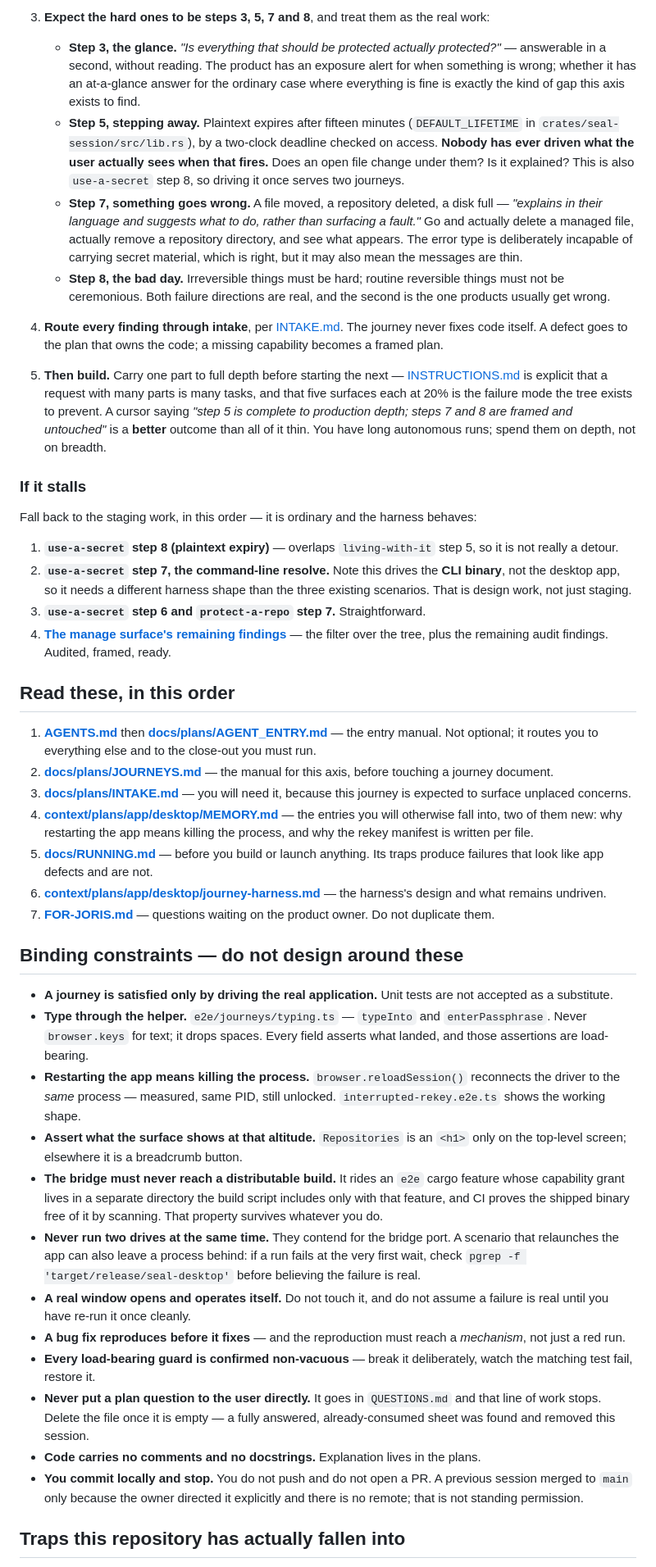
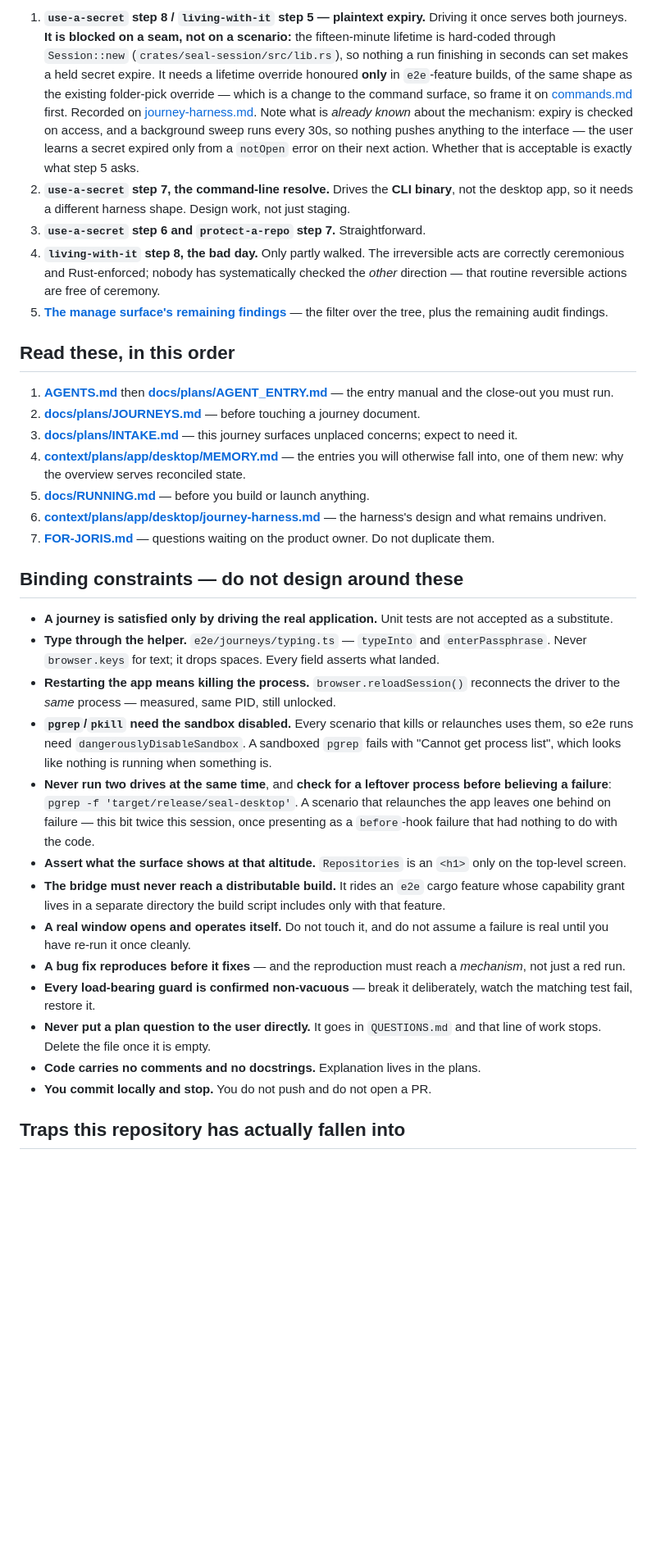
Before and after one commit to 7Scholar/seal, a Markdown page: HANDOFF-NEXT.md, the part around one of its changes. Shown at 82% size. GitHub-like rendering; blank space fills up the shorter version.

```diff
--- a/HANDOFF-NEXT.md
+++ b/HANDOFF-NEXT.md
@@ -50,47 +49,35 @@ That means it will almost certainly surface **missing concerns rather than defec
 
-3. **Expect the hard ones to be steps 3, 5, 7 and 8**, and treat them as the real work:
-   - **Step 3, the glance.** *"Is everything that should be protected actually protected?"* — answerable in a second, without reading. The product has an exposure alert for when something is wrong; whether it has an at-a-glance answer for the ordinary case where everything is fine is exactly the kind of gap this axis exists to find.
-   - **Step 5, stepping away.** Plaintext expires after fifteen minutes (`DEFAULT_LIFETIME` in `crates/seal-session/src/lib.rs`), by a two-clock deadline checked on access. **Nobody has ever driven what the user actually sees when that fires.** Does an open file change under them? Is it explained? This is also `use-a-secret` step 8, so driving it once serves two journeys.
-   - **Step 7, something goes wrong.** A file moved, a repository deleted, a disk full — *"explains in their language and suggests what to do, rather than surfacing a fault."* Go and actually delete a managed file, actually remove a repository directory, and see what appears. The error type is deliberately incapable of carrying secret material, which is right, but it may also mean the messages are thin.
-   - **Step 8, the bad day.** Irreversible things must be hard; routine reversible things must not be ceremonious. Both failure directions are real, and the second is the one products usually get wrong.
-
-4. **Route every finding through intake**, per [INTAKE.md](docs/plans/INTAKE.md). The journey never fixes code itself. A defect goes to the plan that owns the code; a missing capability becomes a framed plan.
-
-5. **Then build.** Carry one part to full depth before starting the next — [INSTRUCTIONS.md](docs/plans/INSTRUCTIONS.md) is explicit that a request with many parts is many tasks, and that five surfaces each at 20% is the failure mode the tree exists to prevent. A cursor saying *"step 5 is complete to production depth; steps 7 and 8 are framed and untouched"* is a **better** outcome than all of it thin. You have long autonomous runs; spend them on depth, not on breadth.
-
-### If it stalls
-
-Fall back to the staging work, in this order — it is ordinary and the harness behaves:
-
-1. **`use-a-secret` step 8 (plaintext expiry)** — overlaps `living-with-it` step 5, so it is not really a detour.
-2. **`use-a-secret` step 7, the command-line resolve.** Note this drives the **CLI binary**, not the desktop app, so it needs a different harness shape than the three existing scenarios. That is design work, not just staging.
+1. **`use-a-secret` step 8 / `living-with-it` step 5 — plaintext expiry.** Driving it once serves both journeys. **It is blocked on a seam, not on a scenario:** the fifteen-minute lifetime is hard-coded through `Session::new` (`crates/seal-session/src/lib.rs`), so nothing a run finishing in seconds can set makes a held secret expire. It needs a lifetime override honoured **only** in `e2e`-feature builds, of the same shape as the existing folder-pick override — which is a change to the command surface, so frame it on [commands.md](context/plans/app/desktop/commands.md) first. Recorded on [journey-harness.md](context/plans/app/desktop/journey-harness.md). Note what is *already known* about the mechanism: expiry is checked on access, and a background sweep runs every 30s, so nothing pushes anything to the interface — the user learns a secret expired only from a `notOpen` error on their next action. Whether that is acceptable is exactly what step 5 asks.
+2. **`use-a-secret` step 7, the command-line resolve.** Drives the **CLI binary**, not the desktop app, so it needs a different harness shape. Design work, not just staging.
 3. **`use-a-secret` step 6 and `protect-a-repo` step 7.** Straightforward.
-4. **[The manage surface's remaining findings](context/plans/app/desktop/ui/navigation/manage-surface.md)** — the filter over the tree, plus the remaining audit findings. Audited, framed, ready.
+4. **`living-with-it` step 8, the bad day.** Only partly walked. The irreversible acts are correctly ceremonious and Rust-enforced; nobody has systematically checked the *other* direction — that routine reversible actions are free of ceremony.
+5. **[The manage surface's remaining findings](context/plans/app/desktop/ui/navigation/manage-surface.md)** — the filter over the tree, plus the remaining audit findings.
 
 ## Read these, in this order
 
-1. **[AGENTS.md](AGENTS.md)** then **[docs/plans/AGENT_ENTRY.md](docs/plans/AGENT_ENTRY.md)** — the entry manual. Not optional; it routes you to everything else and to the close-out you must run.
-2. **[docs/plans/JOURNEYS.md](docs/plans/JOURNEYS.md)** — the manual for this axis, before touching a journey document.
-3. **[docs/plans/INTAKE.md](docs/plans/INTAKE.md)** — you will need it, because this journey is expected to surface unplaced concerns.
-4. **[context/plans/app/desktop/MEMORY.md](context/plans/app/desktop/MEMORY.md)** — the entries you will otherwise fall into, two of them new: why restarting the app means killing the process, and why the rekey manifest is written per file.
-5. **[docs/RUNNING.md](docs/RUNNING.md)** — before you build or launch anything. Its traps produce failures that look like app defects and are not.
+1. **[AGENTS.md](AGENTS.md)** then **[docs/plans/AGENT_ENTRY.md](docs/plans/AGENT_ENTRY.md)** — the entry manual and the close-out you must run.
+2. **[docs/plans/JOURNEYS.md](docs/plans/JOURNEYS.md)** — before touching a journey document.
+3. **[docs/plans/INTAKE.md](docs/plans/INTAKE.md)** — this journey surfaces unplaced concerns; expect to need it.
+4. **[context/plans/app/desktop/MEMORY.md](context/plans/app/desktop/MEMORY.md)** — the entries you will otherwise fall into, one of them new: why the overview serves reconciled state.
+5. **[docs/RUNNING.md](docs/RUNNING.md)** — before you build or launch anything.
 6. **[context/plans/app/desktop/journey-harness.md](context/plans/app/desktop/journey-harness.md)** — the harness's design and what remains undriven.
 7. **[FOR-JORIS.md](FOR-JORIS.md)** — questions waiting on the product owner. Do not duplicate them.
 
 ## Binding constraints — do not design around these
 
 - **A journey is satisfied only by driving the real application.** Unit tests are not accepted as a substitute.
-- **Type through the helper.** `e2e/journeys/typing.ts` — `typeInto` and `enterPassphrase`. Never `browser.keys` for text; it drops spaces. Every field asserts what landed, and those assertions are load-bearing.
-- **Restarting the app means killing the process.** `browser.reloadSession()` reconnects the driver to the *same* process — measured, same PID, still unlocked. `interrupted-rekey.e2e.ts` shows the working shape.
-- **Assert what the surface shows at that altitude.** `Repositories` is an `<h1>` only on the top-level screen; elsewhere it is a breadcrumb button.
-- **The bridge must never reach a distributable build.** It rides an `e2e` cargo feature whose capability grant lives in a separate directory the build script includes only with that feature, and CI proves the shipped binary free of it by scanning. That property survives whatever you do.
-- **Never run two drives at the same time.** They contend for the bridge port. A scenario that relaunches the app can also leave a process behind: if a run fails at the very first wait, check `pgrep -f 'target/release/seal-desktop'` before believing the failure is real.
+- **Type through the helper.** `e2e/journeys/typing.ts` — `typeInto` and `enterPassphrase`. Never `browser.keys` for text; it drops spaces. Every field asserts what landed.
+- **Restarting the app means killing the process.** `browser.reloadSession()` reconnects the driver to the *same* process — measured, same PID, still unlocked.
+- **`pgrep`/`pkill` need the sandbox disabled.** Every scenario that kills or relaunches uses them, so e2e runs need `dangerouslyDisableSandbox`. A sandboxed `pgrep` fails with "Cannot get process list", which looks like nothing is running when something is.
+- **Never run two drives at the same time**, and **check for a leftover process before believing a failure**: `pgrep -f 'target/release/seal-desktop'`. A scenario that relaunches the app leaves one behind on failure — this bit twice this session, once presenting as a `before`-hook failure that had nothing to do with the code.
+- **Assert what the surface shows at that altitude.** `Repositories` is an `<h1>` only on the top-level screen.
+- **The bridge must never reach a distributable build.** It rides an `e2e` cargo feature whose capability grant lives in a separate directory the build script includes only with that feature.
 - **A real window opens and operates itself.** Do not touch it, and do not assume a failure is real until you have re-run it once cleanly.
 - **A bug fix reproduces before it fixes** — and the reproduction must reach a *mechanism*, not just a red run.
 - **Every load-bearing guard is confirmed non-vacuous** — break it deliberately, watch the matching test fail, restore it.
-- **Never put a plan question to the user directly.** It goes in `QUESTIONS.md` and that line of work stops. Delete the file once it is empty — a fully answered, already-consumed sheet was found and removed this session.
+- **Never put a plan question to the user directly.** It goes in `QUESTIONS.md` and that line of work stops. Delete the file once it is empty.
 - **Code carries no comments and no docstrings.** Explanation lives in the plans.
-- **You commit locally and stop.** You do not push and do not open a PR. A previous session merged to `main` only because the owner directed it explicitly and there is no remote; that is not standing permission.
+- **You commit locally and stop.** You do not push and do not open a PR.
 
 ## Traps this repository has actually fallen into
 
```
Also changed, not shown: other parts of HANDOFF-NEXT.md (+36 -43 lines).
